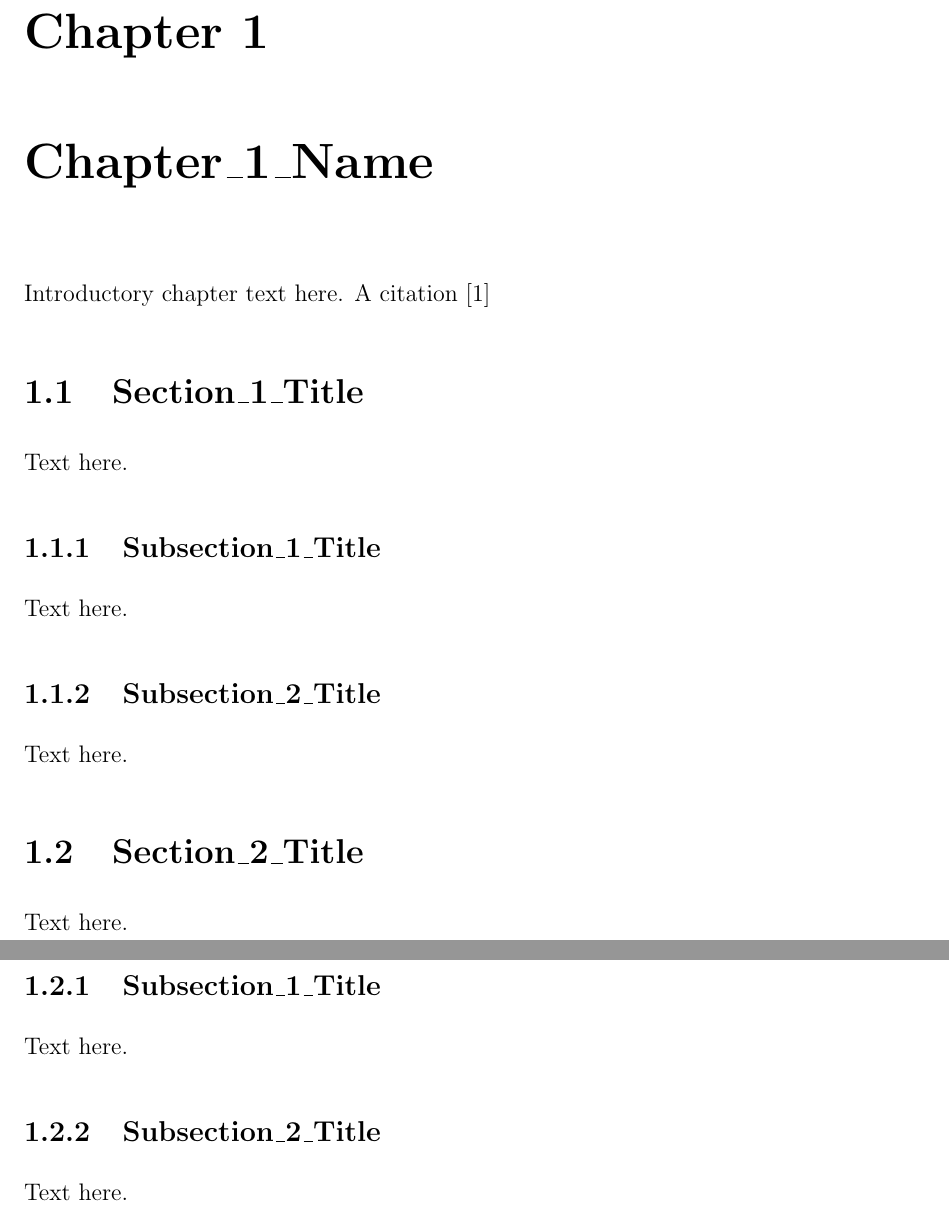
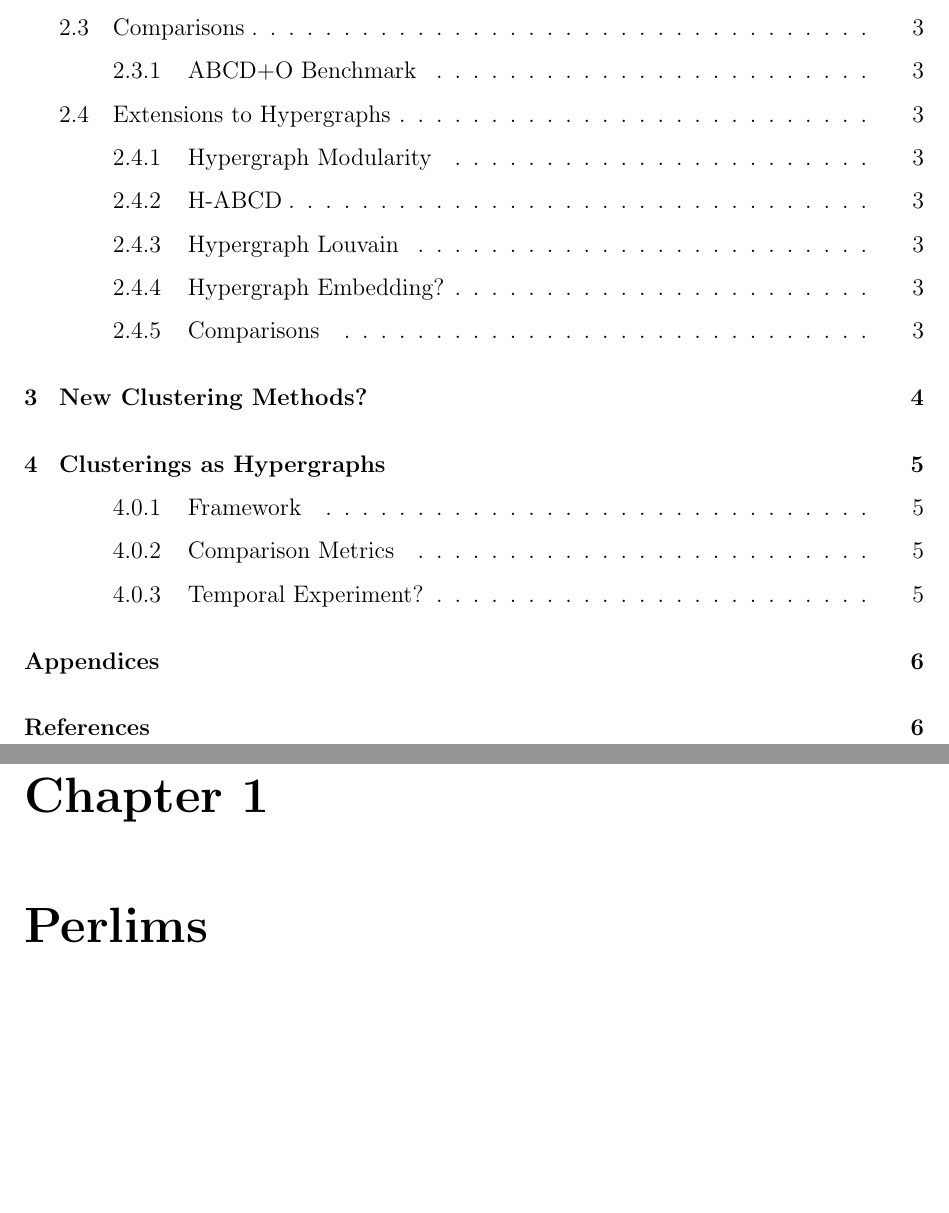
Before and after one commit to ryandewolfe33/msc_thesis, a LaTeX thesis (thesis.tex): two parts of pages 11 and 12 of 17 before the commit and two parts of pages 7 and 11 of 16 after it, joined at a grey line, cut at the place of the change, the shorter picture padded with empty space. The pictures show the PDF file thesis.pdf that the author committed with the source.

Commit message:
Super rough outline potential

```diff
--- a/thesis.tex
+++ b/thesis.tex
@@ -187,10 +187,5 @@ Put dedication here (optional).}
 
 
 \begin{document}
-\chapter{Chapter\_1\_Name}
+\chapter{Perlims}
 
-Introductory chapter text here.
-A citation~\cite{sample}
-\section{Section\_1\_Title}
-Text here.
-\subsection{Subsection\_1\_Title}
@@ -203,9 +191,0 @@ Text here.
-Text here.
-\subsection{Subsection\_2\_Title}
-Text here.
-\chapter{Chapter\_2\_Name}
-Introductory chapter text here.
-\section{Section\_1\_Title}
-Text here.
-\subsection{Subsection\_1\_Title}
-Text here.
@@ -219,0 +208,21 @@ Text here.
+\section{Comparisons}
+    \subsection{ABCD+O Benchmark}
+
+
+\section{Extensions to Hypergraphs}
+    \subsection{Hypergraph Modularity}
+    \subsection{H-ABCD}
+    \subsection{Hypergraph Louvain}
+    \subsection{Hypergraph Embedding?}
+    \subsection{Comparisons}
+
+%%%%%%%%%%%%%%%%%%%%%%%%%%%%%%%%%
+\chapter{New Clustering Methods?}
+%%%%%%%%%%%%%%%%%%%%%%%%%%%%%%%%%
+
+%%%%%%%%%%%%%%%%%%%%%%%%%%%%%%%%%%%%
+\chapter{Clusterings as Hypergraphs}
+%%%%%%%%%%%%%%%%%%%%%%%%%%%%%%%%%%%%
+    \subsection{Framework}
+    \subsection{Comparison Metrics}
+    \subsection{Temporal Experiment?}
```
Also changed, not shown: thesis.pdf, thesis.tex (43 more changed lines), 1 other file.
